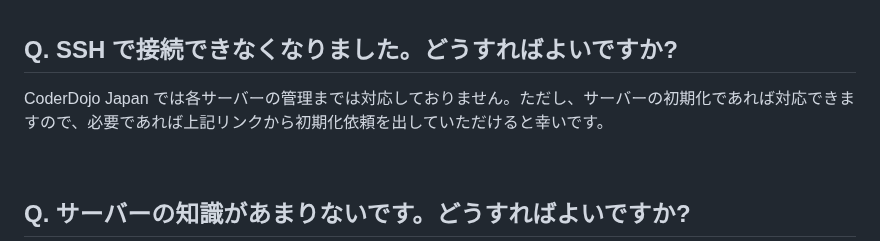
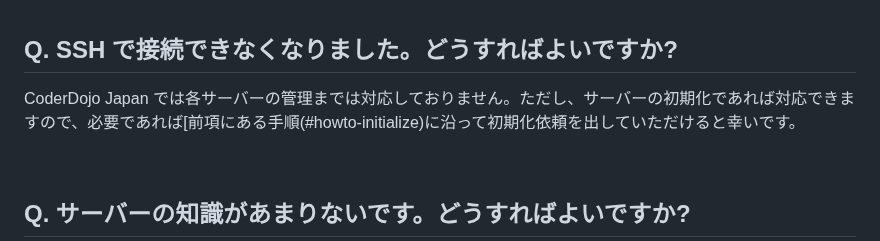
Before and after one commit to coderdojo-japan/dojopaas, a Markdown page: README.md, the part around one of its changes. Drawn GitHub-style.

Commit message:
docs: FAQ内の内部リンクを改善
- サーバー初期化セクションへのアンカーを追加
- SSH接続できない場合の回答に内部リンクを追加
- ナビゲーションの利便性を向上

```diff
--- a/README.md
+++ b/README.md
@@ -119,7 +120,7 @@ A. [こちらのフォーム](https://github.com/coderdojo-japan/dojopaas/issues
 
 ## Q. SSH で接続できなくなりました。どうすればよいですか?
 
-CoderDojo Japan では各サーバーの管理までは対応しておりません。ただし、サーバーの初期化であれば対応できますので、必要であれば上記リンクから初期化依頼を出していただけると幸いです。
+CoderDojo Japan では各サーバーの管理までは対応しておりません。ただし、サーバーの初期化であれば対応できますので、必要であれば[前項にある手順(#howto-initialize)に沿って初期化依頼を出していただけると幸いです。
 
 <br>
 
```
Also changed, not shown: other parts of README.md (+1 -0 lines).
